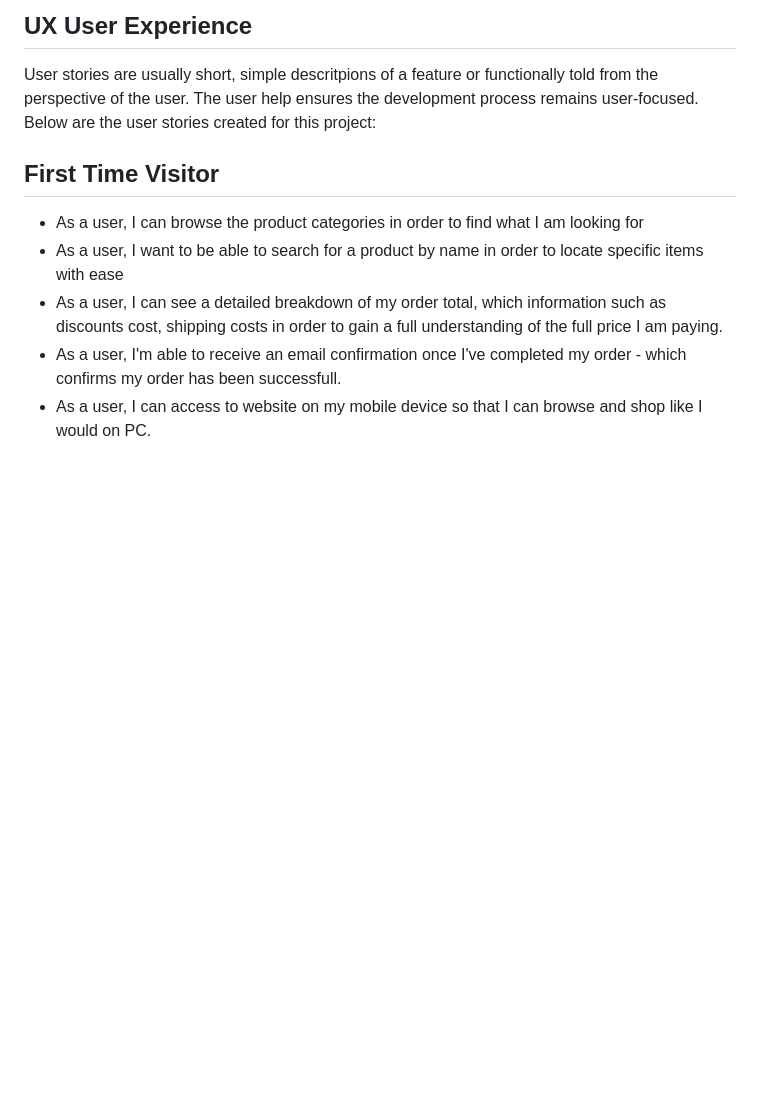
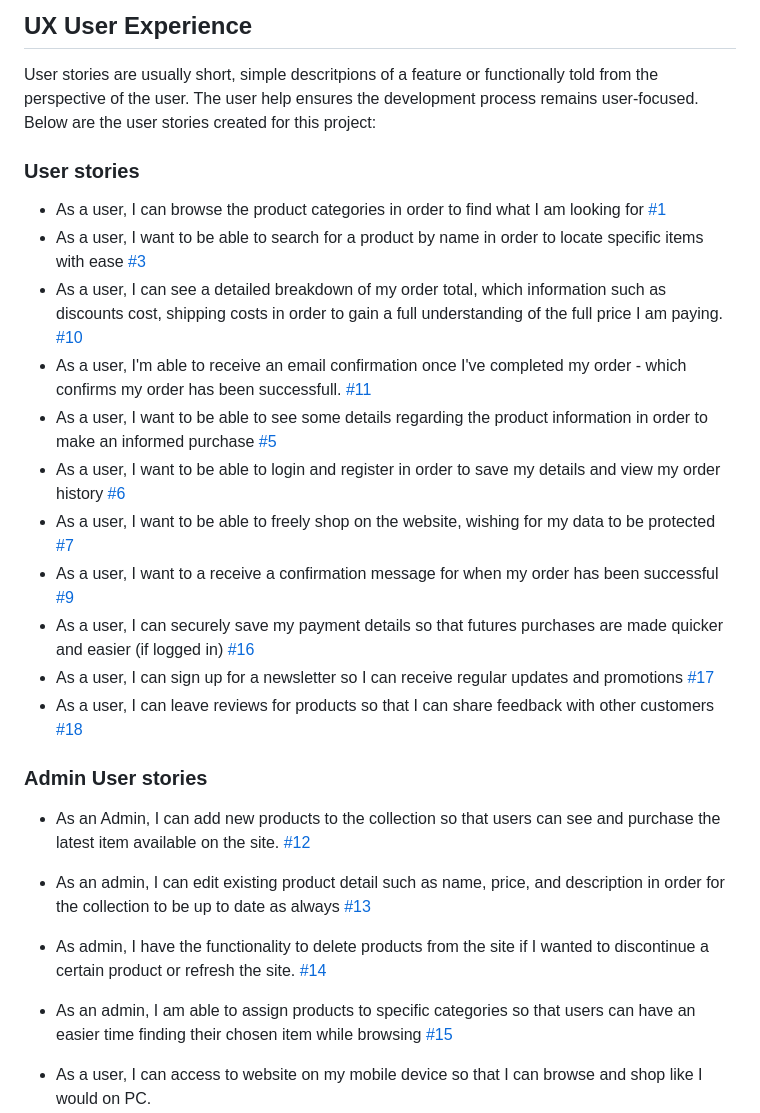
Before and after one commit to KyrianU/Jewelry_palace, a Markdown page: README.md, the part around the change. Rendered like a GitHub page; blank space fills up the shorter version.

Commit message:
add user stories and links to them in readme.md

```diff
--- a/README.md
+++ b/README.md
@@ -35,12 +35,27 @@ By addressing these needs, Jewelry Palace aims to bridge the gap between boutiqu
 
 User stories are usually short, simple descritpions of a feature or functionally told from the perspective of the user. The user help ensures the development process remains user-focused. Below are the user stories created for this project:
 
-## First Time Visitor
+### User stories
 
-* As a user, I can browse the product categories in order to find what I am looking for
-* As a user, I want to be able to search for a product by name in order to locate specific items with ease
-* As a user, I can see a detailed breakdown of my order total, which information such as discounts cost, shipping costs in order to gain a full understanding of the full price I am paying.
-* As a user, I'm able to receive an email confirmation once I've completed my order - which confirms my order has been successfull.
+* As a user, I can browse the product categories in order to find what I am looking for [#1](https://github.com/KyrianU/Jewelry_palace/issues/1)
+* As a user, I want to be able to search for a product by name in order to locate specific items with ease [#3](https://github.com/KyrianU/Jewelry_palace/issues/3)
+* As a user, I can see a detailed breakdown of my order total, which information such as discounts cost, shipping costs in order to gain a full understanding of the full price I am paying. [#10](https://github.com/KyrianU/Jewelry_palace/issues/10)
+* As a user, I'm able to receive an email confirmation once I've completed my order - which confirms my order has been successfull. [#11](https://github.com/KyrianU/Jewelry_palace/issues/11)
+* As a user, I want to be able to see some details regarding the product information in order to make an informed purchase [#5](https://github.com/KyrianU/Jewelry_palace/issues/5)
+* As a user, I want to be able to login and register in order to save my details and view my order history [#6](https://github.com/KyrianU/Jewelry_palace/issues/6)
+* As a user, I want to be able to freely shop on the website, wishing for my data to be protected [#7](https://github.com/KyrianU/Jewelry_palace/issues/7)
+* As a user, I want to a receive a confirmation message for when my order has been successful [#9](https://github.com/KyrianU/Jewelry_palace/issues/9)
+* As a user, I can securely save my payment details so that futures purchases are made quicker and easier (if logged in) [#16](https://github.com/KyrianU/Jewelry_palace/issues/16)
+* As a user, I can sign up for a newsletter so I can receive regular updates and promotions [#17](https://github.com/KyrianU/Jewelry_palace/issues/17)
+* As a user, I can leave reviews for products so that I can share feedback with other customers [#18](https://github.com/KyrianU/Jewelry_palace/issues/18)
+
+### Admin User stories
+
+* As an Admin, I can add new products to the collection so that users can see and purchase the latest item available on the site. [#12](https://github.com/KyrianU/Jewelry_palace/issues/12)
+* As an admin, I can edit existing product detail such as name, price, and description in order for the collection to be up to date as always [#13](https://github.com/KyrianU/Jewelry_palace/issues/13)
+* As admin, I have the functionality to delete products from the site if I wanted to discontinue a certain product or refresh the site. [#14](https://github.com/KyrianU/Jewelry_palace/issues/14)
+* As an admin, I am able to assign products to specific categories so that users can have an easier time finding their chosen item while browsing [#15](https://github.com/KyrianU/Jewelry_palace/issues/15)
+
 * As a user, I can access to website on my mobile device so that I can browse and shop like I would on PC.
 * As a user, I can see a summary of the product in my cart so that I can confirm my order is correct before checking out.
 * as a User, I can access a clear navitgation menu in order to find information or products I need.
```
